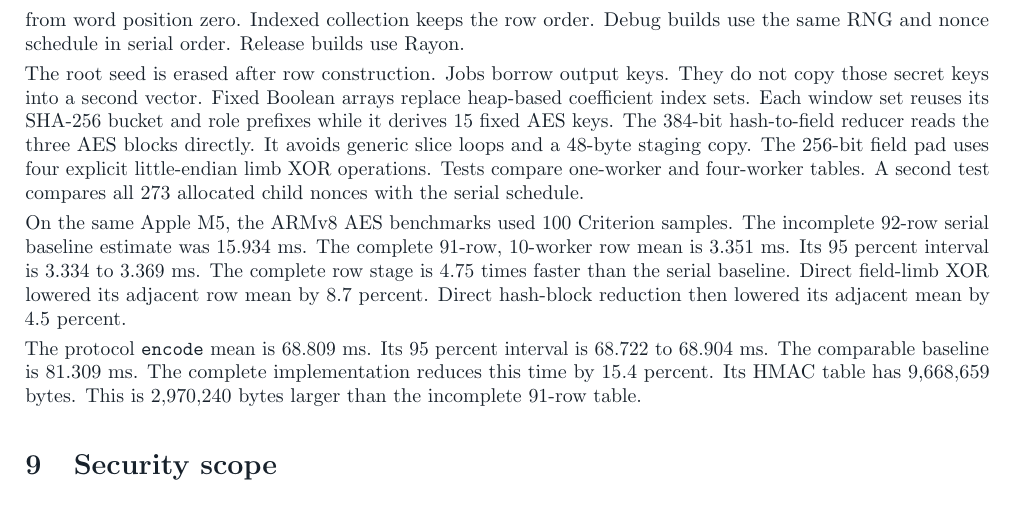
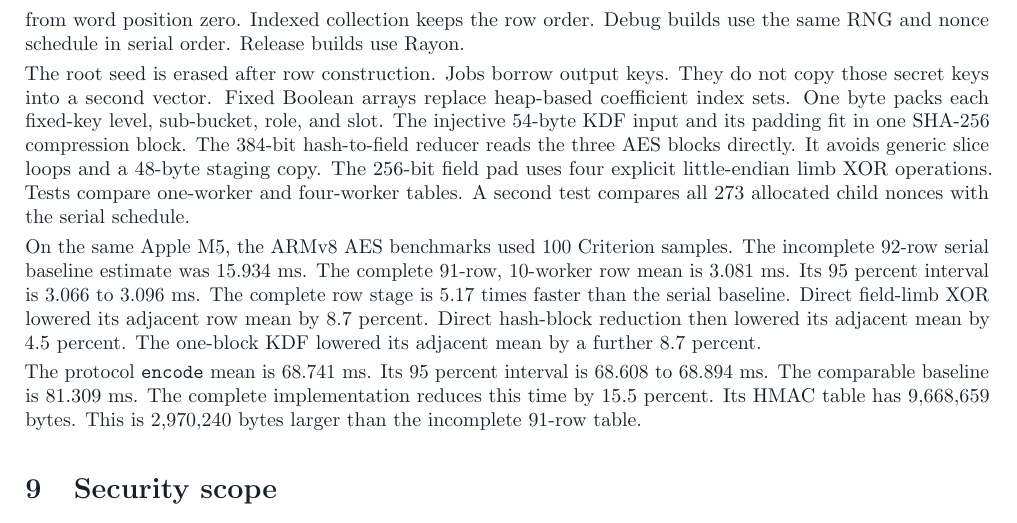
Before and after one commit to SebastianElvis/argomac-lean, a LaTeX paper (report/faster-scalar-multiplication.tex): part of page 4 of 5, cut so that both start at the same text. Compiled offline with pdfLaTeX.

Commit message:
docs: record one-block fixed-key KDF

```diff
--- a/report/faster-scalar-multiplication.tex
+++ b/report/faster-scalar-multiplication.tex
@@ -246,7 +246,8 @@ The root seed is erased after row construction.
 Jobs borrow output keys.
 They do not copy those secret keys into a second vector.
 Fixed Boolean arrays replace heap-based coefficient index sets.
-Each window set reuses its SHA-256 bucket and role prefixes while it derives 15 fixed AES keys.
+One byte packs each fixed-key level, sub-bucket, role, and slot.
+The injective 54-byte KDF input and its padding fit in one SHA-256 compression block.
 The 384-bit hash-to-field reducer reads the three AES blocks directly.
 It avoids generic slice loops and a 48-byte staging copy.
 The 256-bit field pad uses four explicit little-endian limb XOR operations.
@@ -255,16 +256,17 @@ A second test compares all 273 allocated child nonces with the serial schedule.
 
 On the same Apple M5, the ARMv8 AES benchmarks used 100 Criterion samples.
 The incomplete 92-row serial baseline estimate was 15.934 ms.
-The complete 91-row, 10-worker row mean is 3.351 ms.
-Its 95 percent interval is 3.334 to 3.369 ms.
-The complete row stage is 4.75 times faster than the serial baseline.
+The complete 91-row, 10-worker row mean is 3.081 ms.
+Its 95 percent interval is 3.066 to 3.096 ms.
+The complete row stage is 5.17 times faster than the serial baseline.
 Direct field-limb XOR lowered its adjacent row mean by 8.7 percent.
 Direct hash-block reduction then lowered its adjacent mean by 4.5 percent.
+The one-block KDF lowered its adjacent mean by a further 8.7 percent.
 
-The protocol \texttt{encode} mean is 68.809 ms.
-Its 95 percent interval is 68.722 to 68.904 ms.
+The protocol \texttt{encode} mean is 68.741 ms.
+Its 95 percent interval is 68.608 to 68.894 ms.
 The comparable baseline is 81.309 ms.
-The complete implementation reduces this time by 15.4 percent.
+The complete implementation reduces this time by 15.5 percent.
 Its HMAC table has 9,668,659 bytes.
 This is 2,970,240 bytes larger than the incomplete 91-row table.
 
```
Also changed, not shown: output/pdf/faster-scalar-multiplication.pdf.
